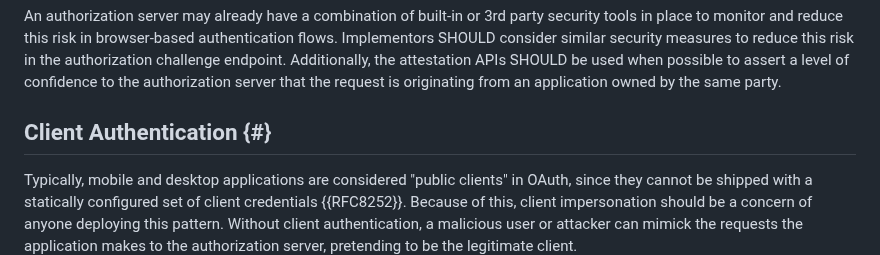
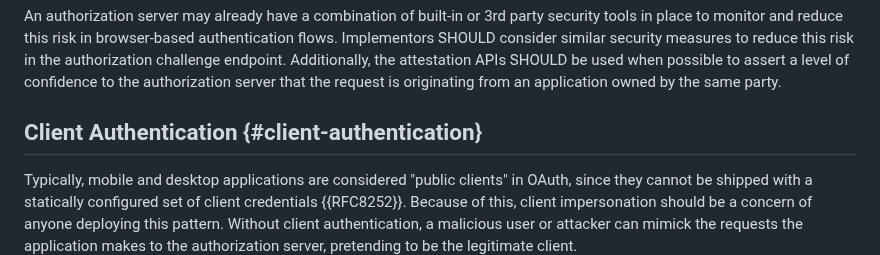
Before and after one commit to oauth-wg/oauth-first-party-apps, a Markdown page: draft-ietf-oauth-first-party-apps.md, the part around the change. Rendered like a GitHub page.

```diff
--- a/draft-ietf-oauth-first-party-apps.md
+++ b/draft-ietf-oauth-first-party-apps.md
@@ -589,7 +589,7 @@ The authorization challenge endpoint is capable of directly receiving user crede
 
 An authorization server may already have a combination of built-in or 3rd party security tools in place to monitor and reduce this risk in browser-based authentication flows. Implementors SHOULD consider similar security measures to reduce this risk in the authorization challenge endpoint. Additionally, the attestation APIs SHOULD be used when possible to assert a level of confidence to the authorization server that the request is originating from an application owned by the same party.
 
-## Client Authentication {#}
+## Client Authentication {#client-authentication}
 
 Typically, mobile and desktop applications are considered "public clients" in OAuth, since they cannot be shipped with a statically configured set of client credentials {{RFC8252}}. Because of this, client impersonation should be a concern of anyone deploying this pattern. Without client authentication, a malicious user or attacker can mimick the requests the application makes to the authorization server, pretending to be the legitimate client.
 
```
